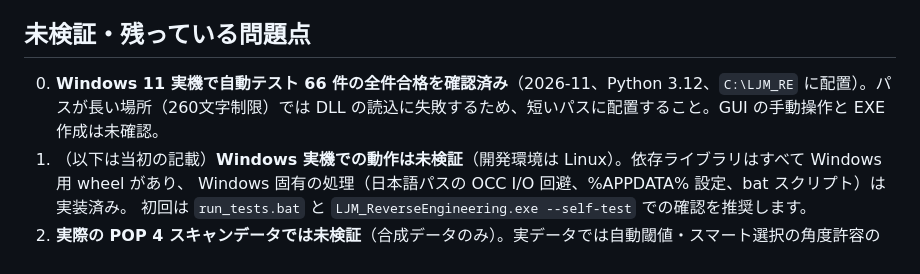
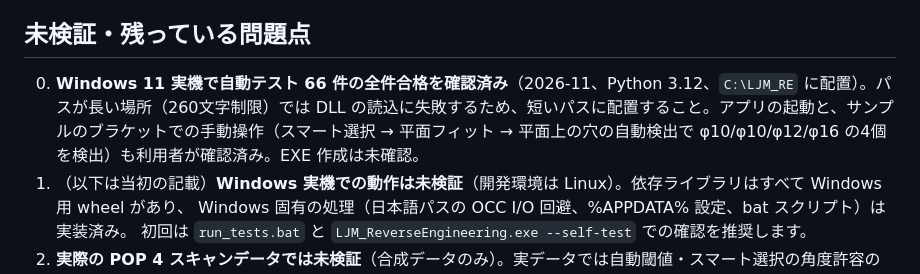
Before and after one commit to EzpaNoLy0o/LunatechJapanModify.github.io, a Markdown page: ljm-reverse-engineering/docs/IMPLEMENTATION_STATUS.md, the part around the change. GitHub-like rendering.

Commit message:
Record Windows manual verification result
Co-Authored-By: Claude Fable 5.2 <noreply@anthropic.com>
Claude-Session: https://claude.ai/code/session_011YTd5XiwWv9Wump8ystvYZ

```diff
--- a/ljm-reverse-engineering/docs/IMPLEMENTATION_STATUS.md
+++ b/ljm-reverse-engineering/docs/IMPLEMENTATION_STATUS.md
@@ -119,7 +119,7 @@ PyInstaller による onedir ビルド（Linux）を作成し、`LJM_ReverseEngi
 
 ## 未検証・残っている問題点
 
-0. **Windows 11 実機で自動テスト 66 件の全件合格を確認済み**（2026-11、Python 3.12、`C:\LJM_RE` に配置）。パスが長い場所（260文字制限）では DLL の読込に失敗するため、短いパスに配置すること。GUI の手動操作と EXE 作成は未確認。
+0. **Windows 11 実機で自動テスト 66 件の全件合格を確認済み**（2026-11、Python 3.12、`C:\LJM_RE` に配置）。パスが長い場所（260文字制限）では DLL の読込に失敗するため、短いパスに配置すること。アプリの起動と、サンプルのブラケットでの手動操作（スマート選択 → 平面フィット → 平面上の穴の自動検出で φ10/φ10/φ12/φ16 の4個を検出）も利用者が確認済み。EXE 作成は未確認。
 1. （以下は当初の記載）**Windows 実機での動作は未検証**（開発環境は Linux）。依存ライブラリはすべて Windows 用 wheel があり、
    Windows 固有の処理（日本語パスの OCC I/O 回避、%APPDATA% 設定、bat スクリプト）は実装済み。
    初回は `run_tests.bat` と `LJM_ReverseEngineering.exe --self-test` での確認を推奨します。
```
